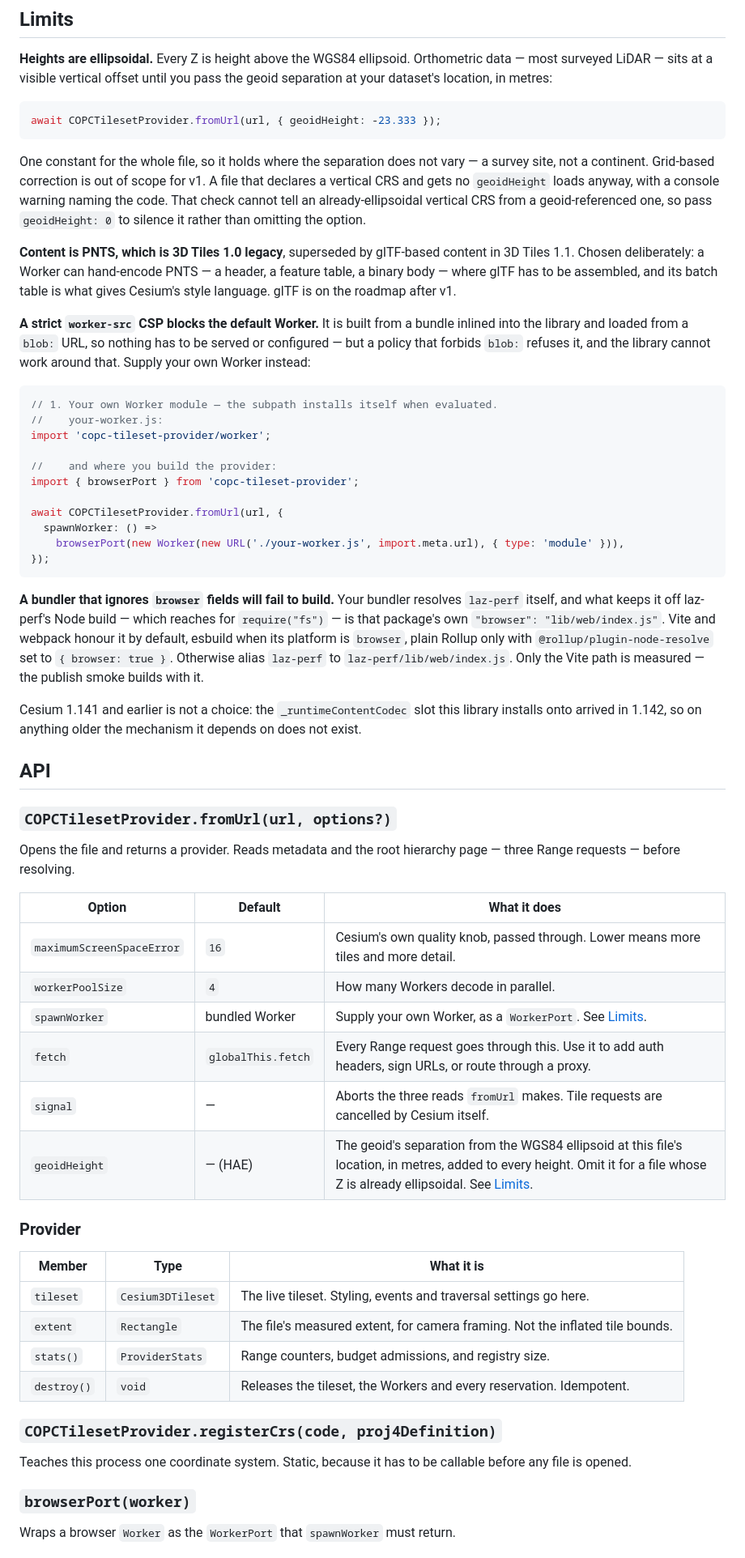
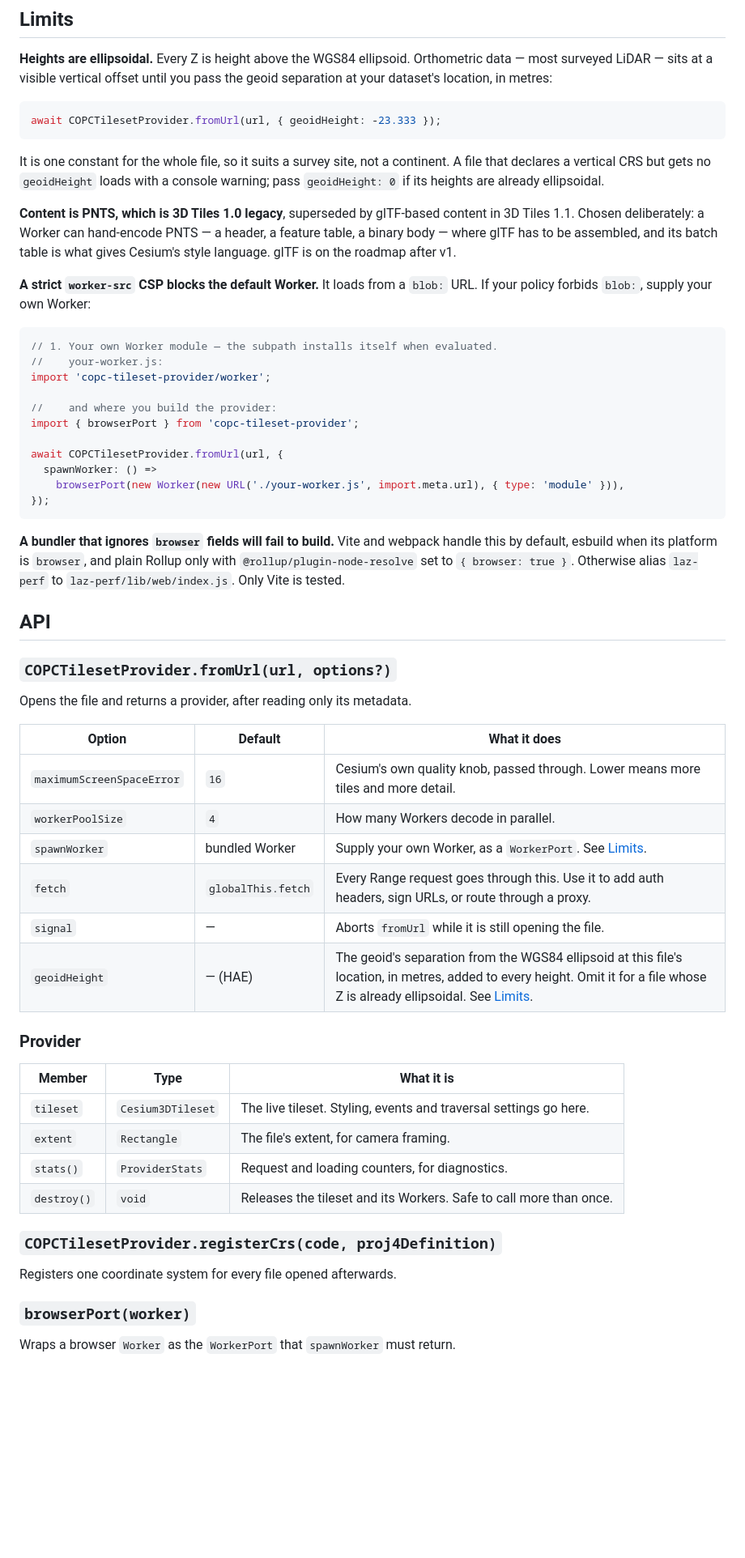
Before and after one commit to kunyoungparkk/COPCTilesetProvider, a Markdown page: README.md, the part around one of its changes. Shown at 81% size. Drawn GitHub-style; blank space fills up the shorter version.

````diff
--- a/README.md
+++ b/README.md
@@ -153,12 +143,10 @@ until you pass the geoid separation at your dataset's location, in metres:
 await COPCTilesetProvider.fromUrl(url, { geoidHeight: -23.333 });
 ```
 
-One constant for the whole file, so it holds where the separation does not vary
-— a survey site, not a continent. Grid-based correction is out of scope for v1.
-A file that declares a vertical CRS and gets no `geoidHeight` loads anyway, with
-a console warning naming the code. That check cannot tell an already-ellipsoidal
-vertical CRS from a geoid-referenced one, so pass `geoidHeight: 0` to silence
-it rather than omitting the option.
+It is one constant for the whole file, so it suits a survey site, not a
+continent. A file that declares a vertical CRS but gets no `geoidHeight` loads
+with a console warning; pass `geoidHeight: 0` if its heights are already
+ellipsoidal.
 
 **Content is PNTS, which is 3D Tiles 1.0 legacy**, superseded by glTF-based
 content in 3D Tiles 1.1. Chosen deliberately: a Worker can hand-encode PNTS — a
@@ -166,10 +154,8 @@ header, a feature table, a binary body — where glTF has to be assembled, and
 its batch table is what gives Cesium's style language. glTF is on
 the roadmap after v1.
 
-**A strict `worker-src` CSP blocks the default Worker.** It is built from a
-bundle inlined into the library and loaded from a `blob:` URL, so nothing has
-to be served or configured — but a policy that forbids `blob:` refuses it, and
-the library cannot work around that. Supply your own Worker instead:
+**A strict `worker-src` CSP blocks the default Worker.** It loads from a
+`blob:` URL. If your policy forbids `blob:`, supply your own Worker:
 
 ```js
 // 1. Your own Worker module — the subpath installs itself when evaluated.
@@ -185,25 +171,16 @@ await COPCTilesetProvider.fromUrl(url, {
 });
 ```
 
-**A bundler that ignores `browser` fields will fail to build.** Your bundler
-resolves `laz-perf` itself, and what keeps it off laz-perf's Node build — which
-reaches for `require("fs")` — is that package's own
-`"browser": "lib/web/index.js"`. Vite and webpack honour it by default, esbuild
-when its platform is `browser`, plain Rollup only with
-`@rollup/plugin-node-resolve` set to `{ browser: true }`. Otherwise alias
-`laz-perf` to `laz-perf/lib/web/index.js`. Only the Vite path is measured — the
-publish smoke builds with it.
-
-Cesium 1.141 and earlier is not a choice: the `_runtimeContentCodec` slot this
-library installs onto arrived in 1.142, so on anything older the mechanism it
-depends on does not exist.
+**A bundler that ignores `browser` fields will fail to build.** Vite and webpack
+handle this by default, esbuild when its platform is `browser`, and plain Rollup
+only with `@rollup/plugin-node-resolve` set to `{ browser: true }`. Otherwise
+alias `laz-perf` to `laz-perf/lib/web/index.js`. Only Vite is tested.
 
 ## API
 
 ### `COPCTilesetProvider.fromUrl(url, options?)`
 
-Opens the file and returns a provider. Reads metadata and the root hierarchy
-page — three Range requests — before resolving.
+Opens the file and returns a provider, after reading only its metadata.
 
 | Option | Default | What it does |
 |---|---|---|
@@ -211,7 +188,7 @@ page — three Range requests — before resolving.
 | `workerPoolSize` | `4` | How many Workers decode in parallel. |
 | `spawnWorker` | bundled Worker | Supply your own Worker, as a `WorkerPort`. See [Limits](#limits). |
 | `fetch` | `globalThis.fetch` | Every Range request goes through this. Use it to add auth headers, sign URLs, or route through a proxy. |
-| `signal` | — | Aborts the three reads `fromUrl` makes. Tile requests are cancelled by Cesium itself. |
+| `signal` | — | Aborts `fromUrl` while it is still opening the file. |
 | `geoidHeight` | — (HAE) | The geoid's separation from the WGS84 ellipsoid at this file's location, in metres, added to every height. Omit it for a file whose Z is already ellipsoidal. See [Limits](#limits). |
 
 ### Provider
@@ -219,14 +196,13 @@ page — three Range requests — before resolving.
 | Member | Type | What it is |
 |---|---|---|
 | `tileset` | `Cesium3DTileset` | The live tileset. Styling, events and traversal settings go here. |
-| `extent` | `Rectangle` | The file's measured extent, for camera framing. Not the inflated tile bounds. |
-| `stats()` | `ProviderStats` | Range counters, budget admissions, and registry size. |
-| `destroy()` | `void` | Releases the tileset, the Workers and every reservation. Idempotent. |
+| `extent` | `Rectangle` | The file's extent, for camera framing. |
+| `stats()` | `ProviderStats` | Request and loading counters, for diagnostics. |
+| `destroy()` | `void` | Releases the tileset and its Workers. Safe to call more than once. |
 
 ### `COPCTilesetProvider.registerCrs(code, proj4Definition)`
 
-Teaches this process one coordinate system. Static, because it has to be
-callable before any file is opened.
+Registers one coordinate system for every file opened afterwards.
 
 ### `browserPort(worker)`
 
````
Also changed, not shown: other parts of README.md (+12 -23 lines).
